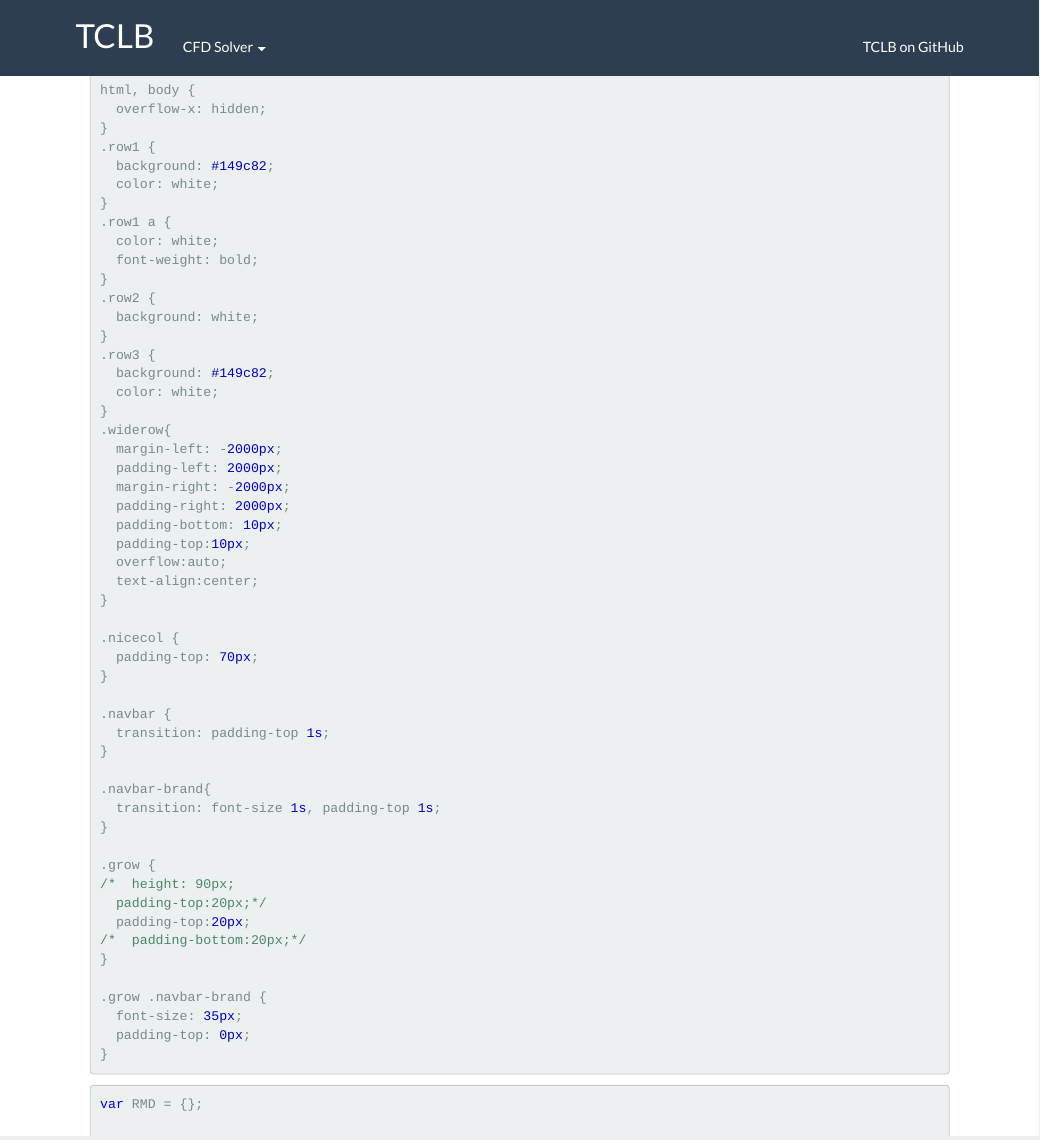
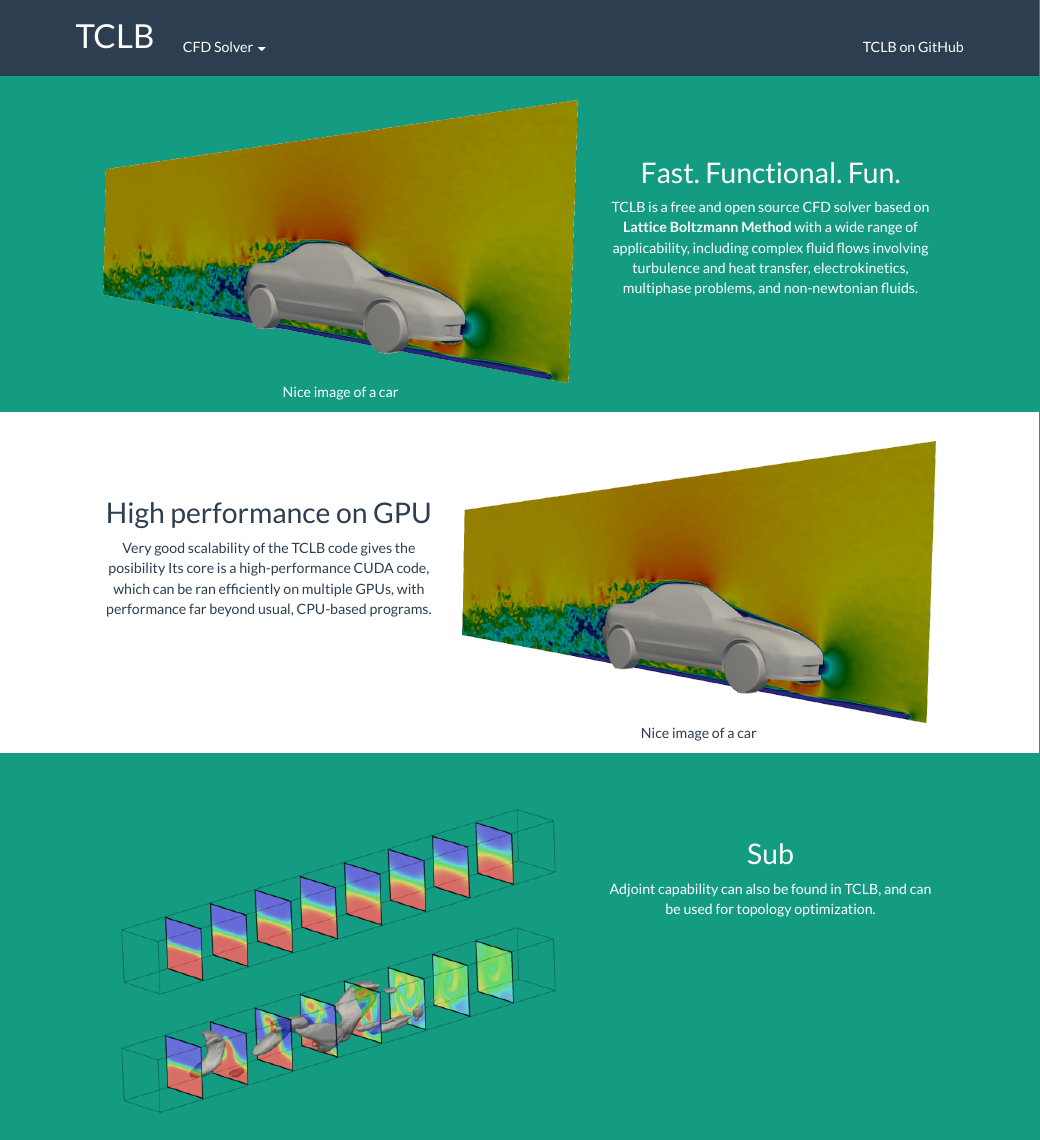
Before and after one commit to CFD-GO/TCLB_site, an R Markdown document (main/index2.Rmd): the page in a window 1100 px wide, from its top. Rendered offline with R 4.5, knitr and Pandoc, with nearby package versions.

Commit message:
added echo=FALSE to code in index

````diff
--- a/main/index2.Rmd
+++ b/main/index2.Rmd
@@ -5,7 +5,7 @@ output:
     toc_float: false
 ---
 
-```{css}
+```{css echo=FALSE}
 html, body {
   overflow-x: hidden;
 }
````
Also changed, not shown: main/index2.Rmd (2 more changed lines).
